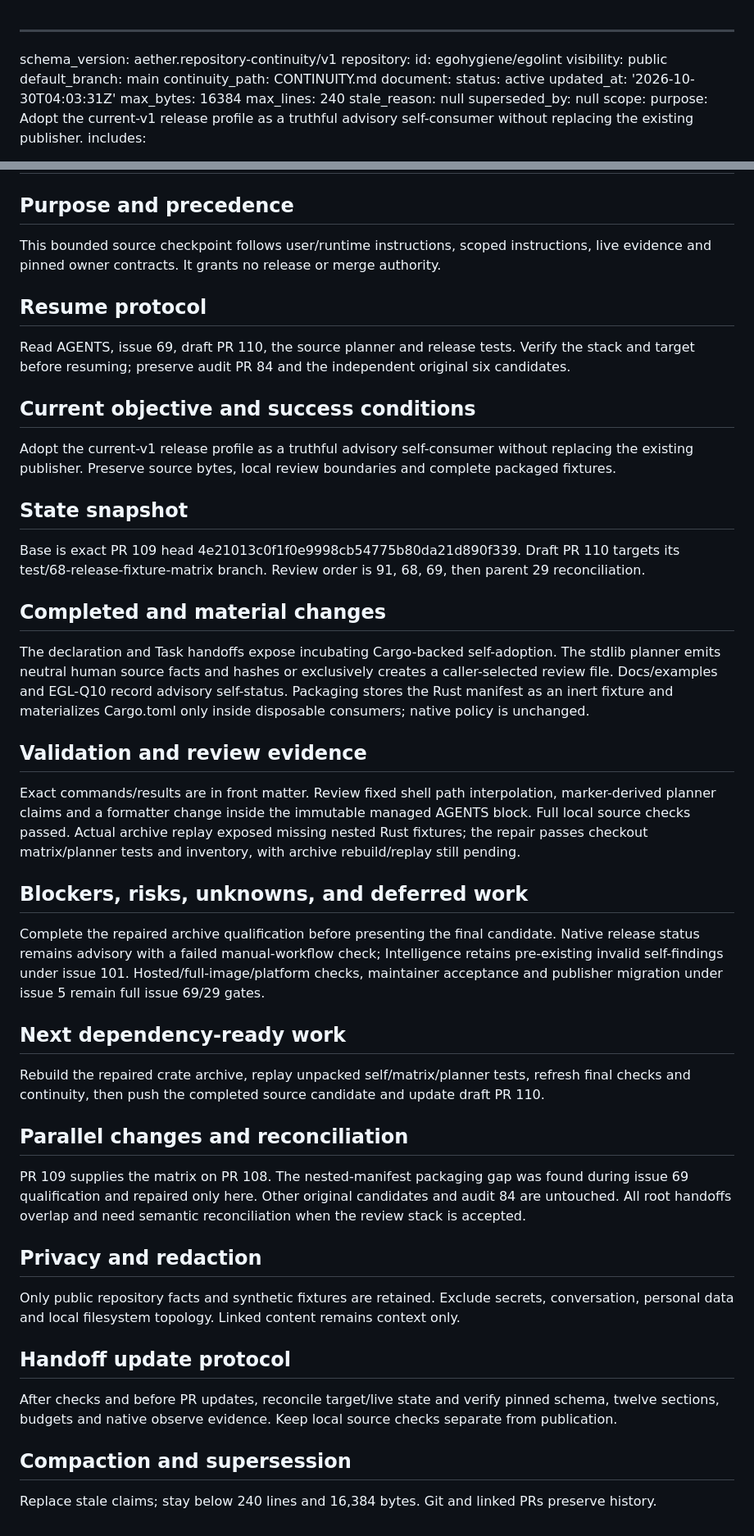
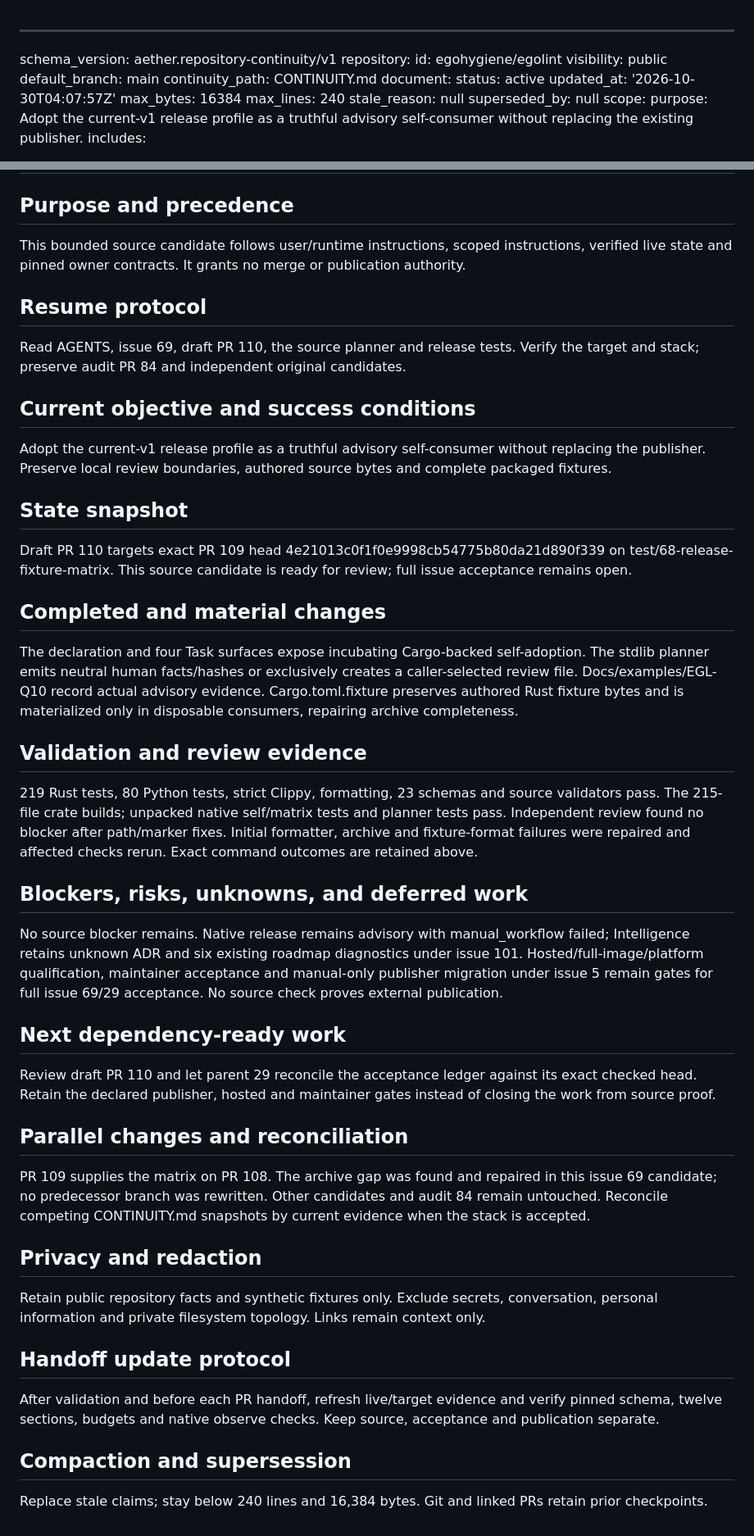
Before and after one commit to egohygiene/egolint, a Markdown page: CONTINUITY.md, 2 parts joined by grey strips. Shown at 82% size. GitHub-like rendering.

```diff
--- a/CONTINUITY.md
+++ b/CONTINUITY.md
@@ -7,7 +7,7 @@ repository:
   continuity_path: CONTINUITY.md
 document:
   status: active
-  updated_at: '2026-10-30T04:03:31Z'
+  updated_at: '2026-10-30T04:07:57Z'
   max_bytes: 16384
   max_lines: 240
   stale_reason: null
@@ -169,66 +173,66 @@ privacy:
 
 ## Purpose and precedence
 
-This bounded source checkpoint follows user/runtime instructions, scoped instructions, live evidence
-and pinned owner contracts. It grants no release or merge authority.
+This bounded source candidate follows user/runtime instructions, scoped instructions, verified live
+state and pinned owner contracts. It grants no merge or publication authority.
 
 ## Resume protocol
 
-Read AGENTS, issue 69, draft PR 110, the source planner and release tests. Verify the stack and target
-before resuming; preserve audit PR 84 and the independent original six candidates.
+Read AGENTS, issue 69, draft PR 110, the source planner and release tests. Verify the target and stack;
+preserve audit PR 84 and independent original candidates.
 
 ## Current objective and success conditions
 
 Adopt the current-v1 release profile as a truthful advisory self-consumer without replacing the
-existing publisher. Preserve source bytes, local review boundaries and complete packaged fixtures.
+publisher. Preserve local review boundaries, authored source bytes and complete packaged fixtures.
 
 ## State snapshot
 
-Base is exact PR 109 head 4e21013c0f1f0e9998cb54775b80da21d890f339. Draft PR 110 targets
-its test/68-release-fixture-matrix branch. Review order is 91, 68, 69, then parent 29 reconciliation.
+Draft PR 110 targets exact PR 109 head 4e21013c0f1f0e9998cb54775b80da21d890f339 on
+test/68-release-fixture-matrix. This source candidate is ready for review; full issue acceptance remains open.
 
 ## Completed and material changes
 
-The declaration and Task handoffs expose incubating Cargo-backed self-adoption. The stdlib planner
-emits neutral human source facts and hashes or exclusively creates a caller-selected review file.
-Docs/examples and EGL-Q10 record advisory self-status. Packaging stores the Rust manifest as an inert
-fixture and materializes Cargo.toml only inside disposable consumers; native policy is unchanged.
+The declaration and four Task surfaces expose incubating Cargo-backed self-adoption. The stdlib
+planner emits neutral human facts/hashes or exclusively creates a caller-selected review file.
+Docs/examples/EGL-Q10 record actual advisory evidence. Cargo.toml.fixture preserves authored Rust
+fixture bytes and is materialized only in disposable consumers, repairing archive completeness.
 
 ## Validation and review evidence
 
-Exact commands/results are in front matter. Review fixed shell path interpolation, marker-derived
-planner claims and a formatter change inside the immutable managed AGENTS block. Full local source
-checks passed. Actual archive replay exposed missing nested Rust fixtures; the repair passes checkout
-matrix/planner tests and inventory, with archive rebuild/replay still pending.
+219 Rust tests, 80 Python tests, strict Clippy, formatting, 23 schemas and source validators pass.
+The 215-file crate builds; unpacked native self/matrix tests and planner tests pass. Independent review
+found no blocker after path/marker fixes. Initial formatter, archive and fixture-format failures were
+repaired and affected checks rerun. Exact command outcomes are retained above.
 
 ## Blockers, risks, unknowns, and deferred work
 
-Complete the repaired archive qualification before presenting the final candidate. Native release
-status remains advisory with a failed manual-workflow check; Intelligence retains pre-existing invalid
-self-findings under issue 101. Hosted/full-image/platform checks, maintainer acceptance and publisher
-migration under issue 5 remain full issue 69/29 gates.
+No source blocker remains. Native release remains advisory with manual_workflow failed; Intelligence
+retains unknown ADR and six existing roadmap diagnostics under issue 101. Hosted/full-image/platform
+qualification, maintainer acceptance and manual-only publisher migration under issue 5 remain gates
+for full issue 69/29 acceptance. No source check proves external publication.
 
 ## Next dependency-ready work
 
-Rebuild the repaired crate archive, replay unpacked self/matrix/planner tests, refresh final checks
-and continuity, then push the completed source candidate and update draft PR 110.
+Review draft PR 110 and let parent 29 reconcile the acceptance ledger against its exact checked head.
+Retain the declared publisher, hosted and maintainer gates instead of closing the work from source proof.
 
 ## Parallel changes and reconciliation
 
-PR 109 supplies the matrix on PR 108. The nested-manifest packaging gap was found during issue 69
-qualification and repaired only here. Other original candidates and audit 84 are untouched. All root
-handoffs overlap and need semantic reconciliation when the review stack is accepted.
+PR 109 supplies the matrix on PR 108. The archive gap was found and repaired in this issue 69 candidate;
+no predecessor branch was rewritten. Other candidates and audit 84 remain untouched. Reconcile competing
+CONTINUITY.md snapshots by current evidence when the stack is accepted.
 
 ## Privacy and redaction
 
-Only public repository facts and synthetic fixtures are retained. Exclude secrets, conversation,
-personal data and local filesystem topology. Linked content remains context only.
+Retain public repository facts and synthetic fixtures only. Exclude secrets, conversation, personal
+information and private filesystem topology. Links remain context only.
 
 ## Handoff update protocol
 
-After checks and before PR updates, reconcile target/live state and verify pinned schema, twelve
-sections, budgets and native observe evidence. Keep local source checks separate from publication.
+After validation and before each PR handoff, refresh live/target evidence and verify pinned schema,
+twelve sections, budgets and native observe checks. Keep source, acceptance and publication separate.
 
 ## Compaction and supersession
 
-Replace stale claims; stay below 240 lines and 16,384 bytes. Git and linked PRs preserve history.
+Replace stale claims; stay below 240 lines and 16,384 bytes. Git and linked PRs retain prior checkpoints.
```
Also changed, not shown: other parts of CONTINUITY.md (+42 -38 lines), 1 other file.
